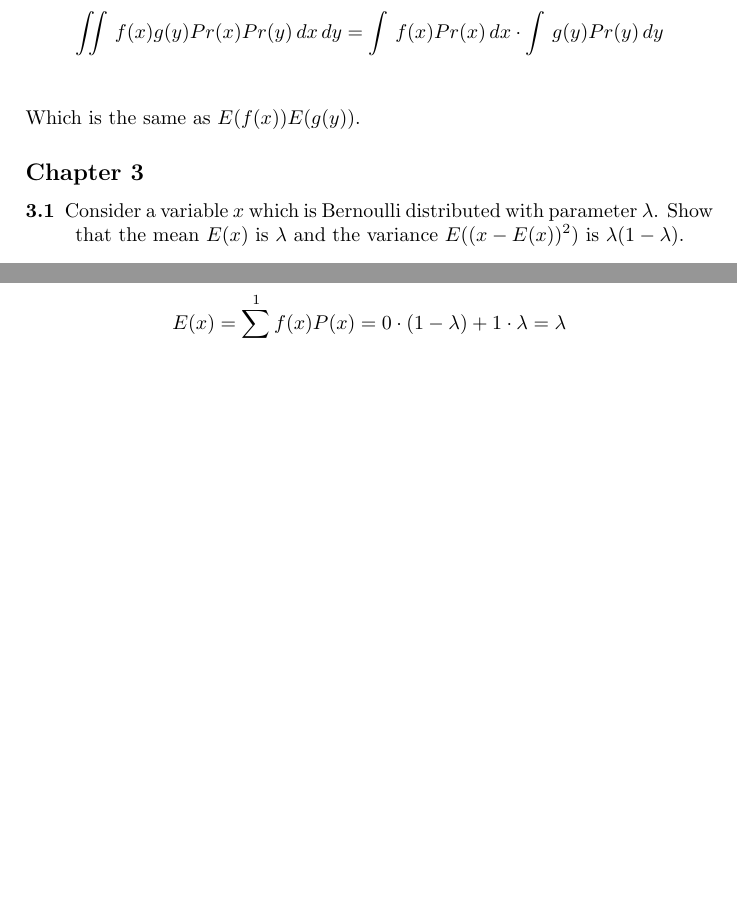
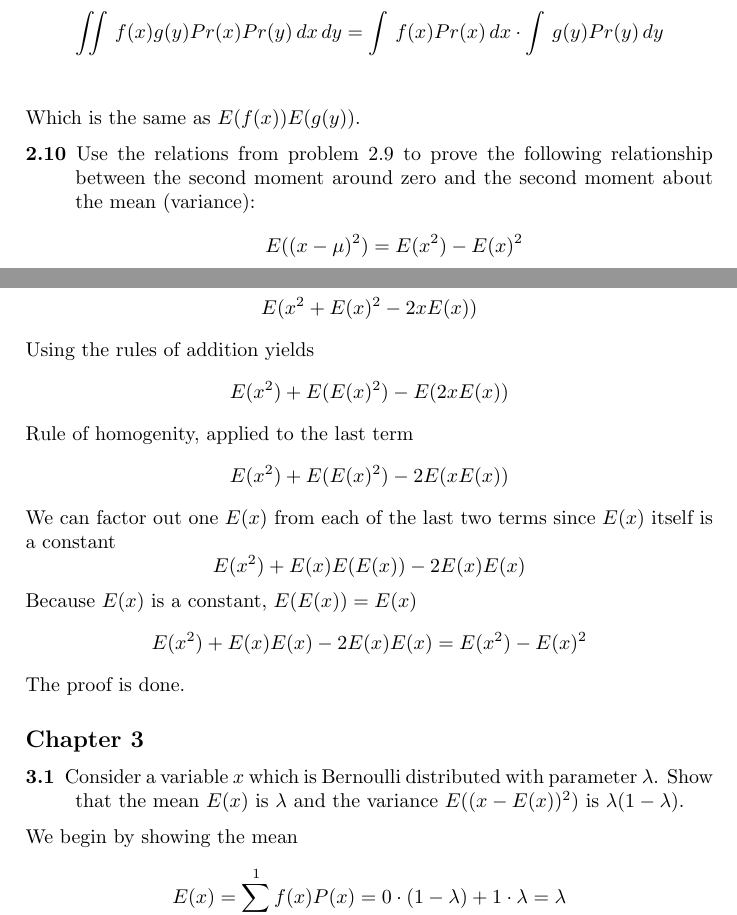
Before and after one commit to bjourne/writings, a LaTeX problem sheet (mlexercises/mlexercises.tex): two parts of pages 5 and 6 of 6 before the commit and two parts of pages 5 and 6 of 7 after it, joined at a grey line, cut so that both start at the same text, the shorter picture padded with empty space. Compiled offline with pdfLaTeX.

Commit message:
another one

```diff
--- a/mlexercises/mlexercises.tex
+++ b/mlexercises/mlexercises.tex
@@ -262,6 +262,36 @@ The integrand is fortunately separable
   \iint\,f(x)g(y)Pr(x)Pr(y)\,dx\,dy &= \int\,f(x)Pr(x)\,dx\cdot\int\,g(y)Pr(y)\,dy\\
 \end{align}
 Which is the same as $E(f(x))E(g(y))$.
+\begin{prob}{2.10}
+  Use the relations from problem 2.9 to prove the following
+  relationship between the second moment around zero and the second
+  moment about the mean (variance):
+  \begin{equation}
+    E((x - \mu)^2) = E(x^2) - E(x)^2
+  \end{equation}
+\end{prob}
+Once one realises that $\mu = E(x)$, the solution becomes trivial
+\begin{equation}
+  E(x^2 + E(x)^2 - 2xE(x))
+\end{equation}
+Using the rules of addition yields
+\begin{equation}
+  E(x^2) + E(E(x)^2) - E(2xE(x))
+\end{equation}
+Rule of homogenity, applied to the last term
+\begin{equation}
+  E(x^2) + E(E(x)^2) - 2E(xE(x))
+\end{equation}
+We can factor out one $E(x)$ from each of the last two terms since
+$E(x)$ itself is a constant
+\begin{equation}
+  E(x^2) + E(x)E(E(x)) - 2E(x)E(x)
+\end{equation}
+Because $E(x)$ is a constant, $E(E(x)) = E(x)$
+\begin{equation}
+  E(x^2) + E(x)E(x) - 2E(x)E(x) = E(x^2) - E(x)^2
+\end{equation}
+The proof is done.
 \subsection{Chapter 3}
 \begin{prob}{3.1}
   Consider a variable $x$ which is Bernoulli distributed with
```
